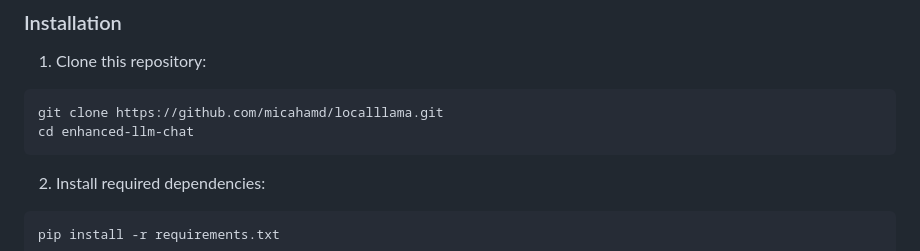
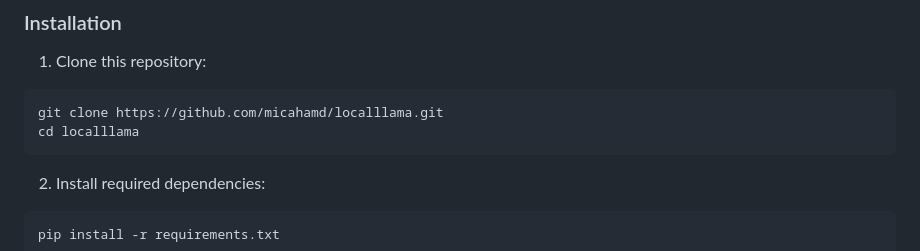
Before and after one commit to micahamd/localllama, a Markdown page: readme.md, the part around the change. Drawn GitHub-style.

````diff
--- a/readme.md
+++ b/readme.md
@@ -31,7 +31,7 @@ A modular, feature-rich Python-based chat interface for interacting with local (
 1. Clone this repository:
 ```
 git clone https://github.com/micahamd/localllama.git
-cd enhanced-llm-chat
+cd localllama
 ```
 
 2. Install required dependencies:
````
